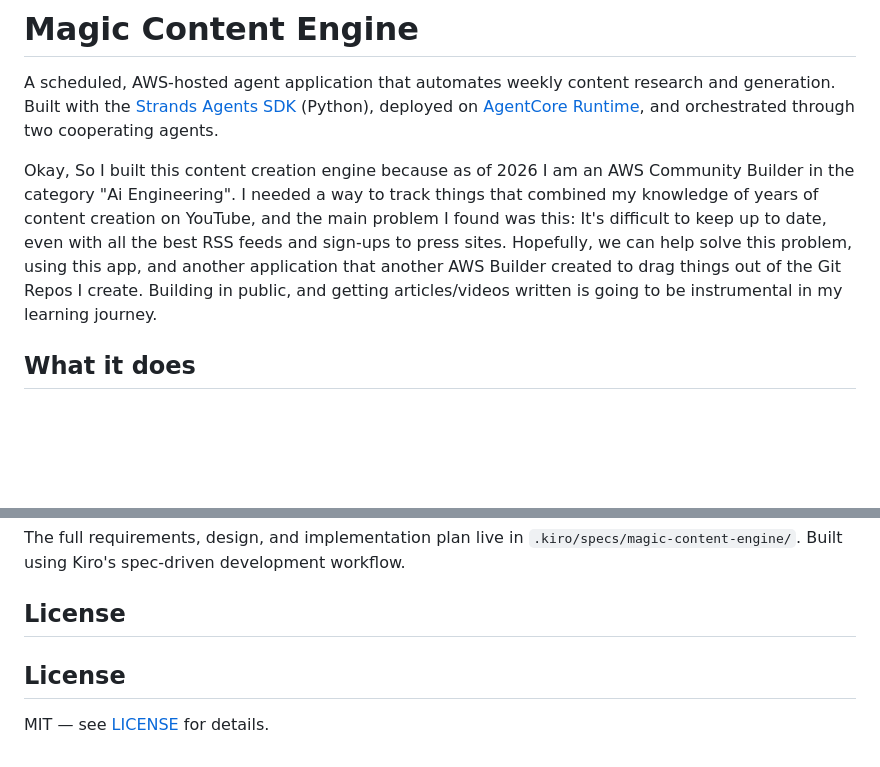
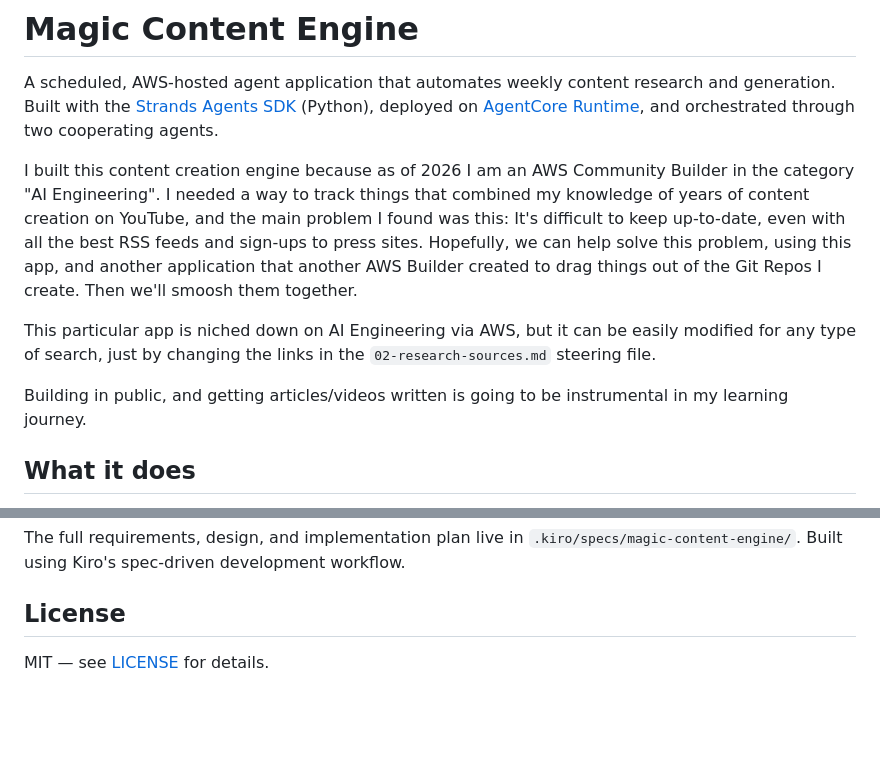
Before and after one commit to mikeartee/magic-content-engine, a Markdown page: README.md, 2 parts joined by grey strips. Drawn GitHub-style; blank space fills up the shorter version.

Commit message:
Update README with clearer project description
Revised the introduction to clarify the purpose of the content creation engine and added a note about its adaptability for different types of searches.

```diff
--- a/README.md
+++ b/README.md
@@ -2,7 +2,10 @@
 
 A scheduled, AWS-hosted agent application that automates weekly content research and generation. Built with the [Strands Agents SDK](https://github.com/strands-agents/sdk-python) (Python), deployed on [AgentCore Runtime](https://docs.aws.amazon.com/agentcore/), and orchestrated through two cooperating agents.
 
-Okay, So I built this content creation engine because as of 2026 I am an AWS Community Builder in the category "Ai Engineering". I needed a way to track things that combined my knowledge of years of content creation on YouTube, and the main problem I found was this: It's difficult to keep up to date, even with all the best RSS feeds and sign-ups to press sites. Hopefully, we can help solve this problem, using this app, and another application that another AWS Builder created to drag things out of the Git Repos I create.
+I built this content creation engine because as of 2026 I am an AWS Community Builder in the category "AI Engineering". I needed a way to track things that combined my knowledge of years of content creation on YouTube, and the main problem I found was this: It's difficult to keep up-to-date, even with all the best RSS feeds and sign-ups to press sites. Hopefully, we can help solve this problem, using this app, and another application that another AWS Builder created to drag things out of the Git Repos I create. Then we'll smoosh them together.
+
+This particular app is niched down on AI Engineering via AWS, but it can be easily modified for any type of search, just by changing the links in the `02-research-sources.md` steering file.
+
 Building in public, and getting articles/videos written is going to be instrumental in my learning journey.
 
 ## What it does
@@ -190,6 +193,4 @@ The full requirements, design, and implementation plan live in `.kiro/specs/magi
 
 ## License
 
-## License
-
 MIT — see [LICENSE](LICENSE) for details.
```
